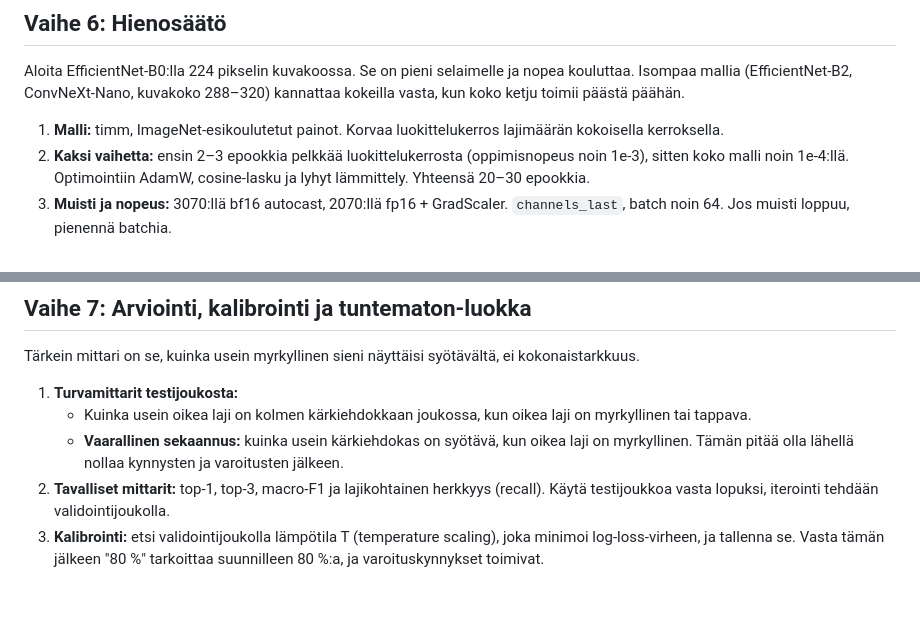
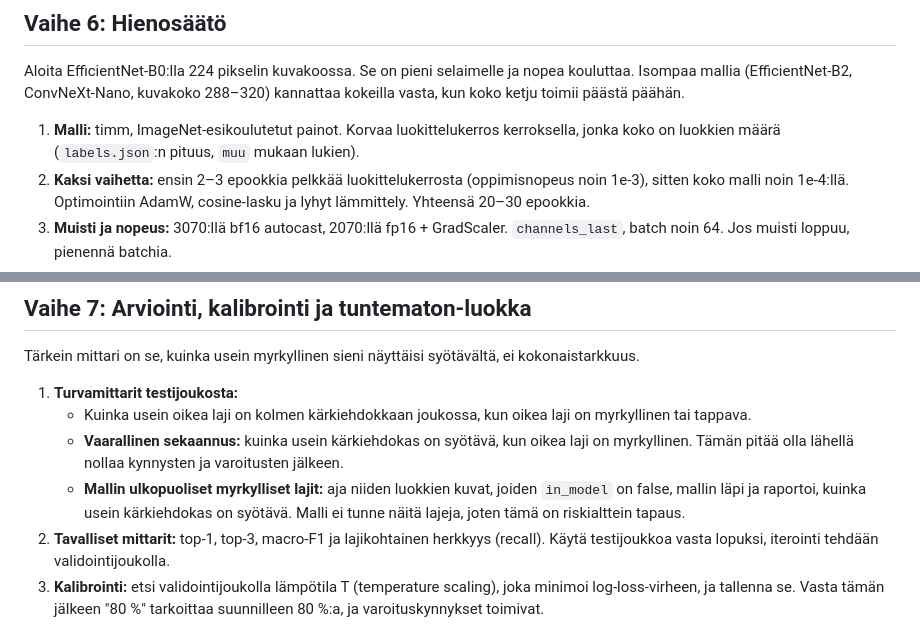
Before and after one commit to Luukalindgren/seeni, a Markdown page: docs/PLAN.md, 2 parts joined by grey strips. Rendered like a GitHub page; blank space fills up the shorter version.

```diff
--- a/docs/PLAN.md
+++ b/docs/PLAN.md
@@ -124,7 +125,7 @@ Jaa aineisto havainnon mukaan ja tee nopea baseline. Se kertoo minuuteissa, riit
 
 Aloita EfficientNet-B0:lla 224 pikselin kuvakoossa. Se on pieni selaimelle ja nopea kouluttaa. Isompaa mallia (EfficientNet-B2, ConvNeXt-Nano, kuvakoko 288–320) kannattaa kokeilla vasta, kun koko ketju toimii päästä päähän.
 
-1. **Malli:** timm, ImageNet-esikoulutetut painot. Korvaa luokittelukerros lajimäärän kokoisella kerroksella.
+1. **Malli:** timm, ImageNet-esikoulutetut painot. Korvaa luokittelukerros kerroksella, jonka koko on luokkien määrä (`labels.json`:n pituus, `muu` mukaan lukien).
 2. **Kaksi vaihetta:** ensin 2–3 epookkia pelkkää luokittelukerrosta (oppimisnopeus noin 1e-3), sitten koko malli noin 1e-4:llä. Optimointiin AdamW, cosine-lasku ja lyhyt lämmittely. Yhteensä 20–30 epookkia.
 3. **Muisti ja nopeus:** 3070:llä bf16 autocast, 2070:llä fp16 + GradScaler. `channels_last`, batch noin 64. Jos muisti loppuu, pienennä batchia.
 4. **Augmentointi:** RandomResizedCrop (scale 0.35–1), vaakapeilaus, pieni kierto, kirkkaus ja kontrasti. **Älä muuta sävyä (hue)**, koska väri on sienissä tuntomerkki.
@@ -141,6 +142,7 @@ Tärkein mittari on se, kuinka usein myrkyllinen sieni näyttäisi syötävält
 1. **Turvamittarit testijoukosta:**
    - Kuinka usein oikea laji on kolmen kärkiehdokkaan joukossa, kun oikea laji on myrkyllinen tai tappava.
    - **Vaarallinen sekaannus:** kuinka usein kärkiehdokas on syötävä, kun oikea laji on myrkyllinen. Tämän pitää olla lähellä nollaa kynnysten ja varoitusten jälkeen.
+   - **Mallin ulkopuoliset myrkylliset lajit:** aja niiden luokkien kuvat, joiden `in_model` on false, mallin läpi ja raportoi, kuinka usein kärkiehdokas on syötävä. Malli ei tunne näitä lajeja, joten tämä on riskialttein tapaus.
 2. **Tavalliset mittarit:** top-1, top-3, macro-F1 ja lajikohtainen herkkyys (recall). Käytä testijoukkoa vasta lopuksi, iterointi tehdään validointijoukolla.
 3. **Kalibrointi:** etsi validointijoukolla lämpötila T (temperature scaling), joka minimoi log-loss-virheen, ja tallenna se. Vasta tämän jälkeen "80 %" tarkoittaa suunnilleen 80 %:a, ja varoituskynnykset toimivat.
 4. **Tuntematon:** lisää koulutukseen luokka *muu*. Siihen kuuluu (a) satunnaisotos sieniä, jotka eivät ole lajilistalla, ja (b) ei-sieniä kuten sammalta, käpyjä, lehtiä ja kasveja (samoista GBIF-lähteistä, CC0/CC-BY). Lisäksi käytetään kynnystä: jos kärkiehdokkaan todennäköisyys jää alle valitun rajan, tulos on "en tunnista varmasti".
```
Also changed, not shown: other parts of docs/PLAN.md (+17 -9 lines), CLAUDE.md (+3 -3 lines).
